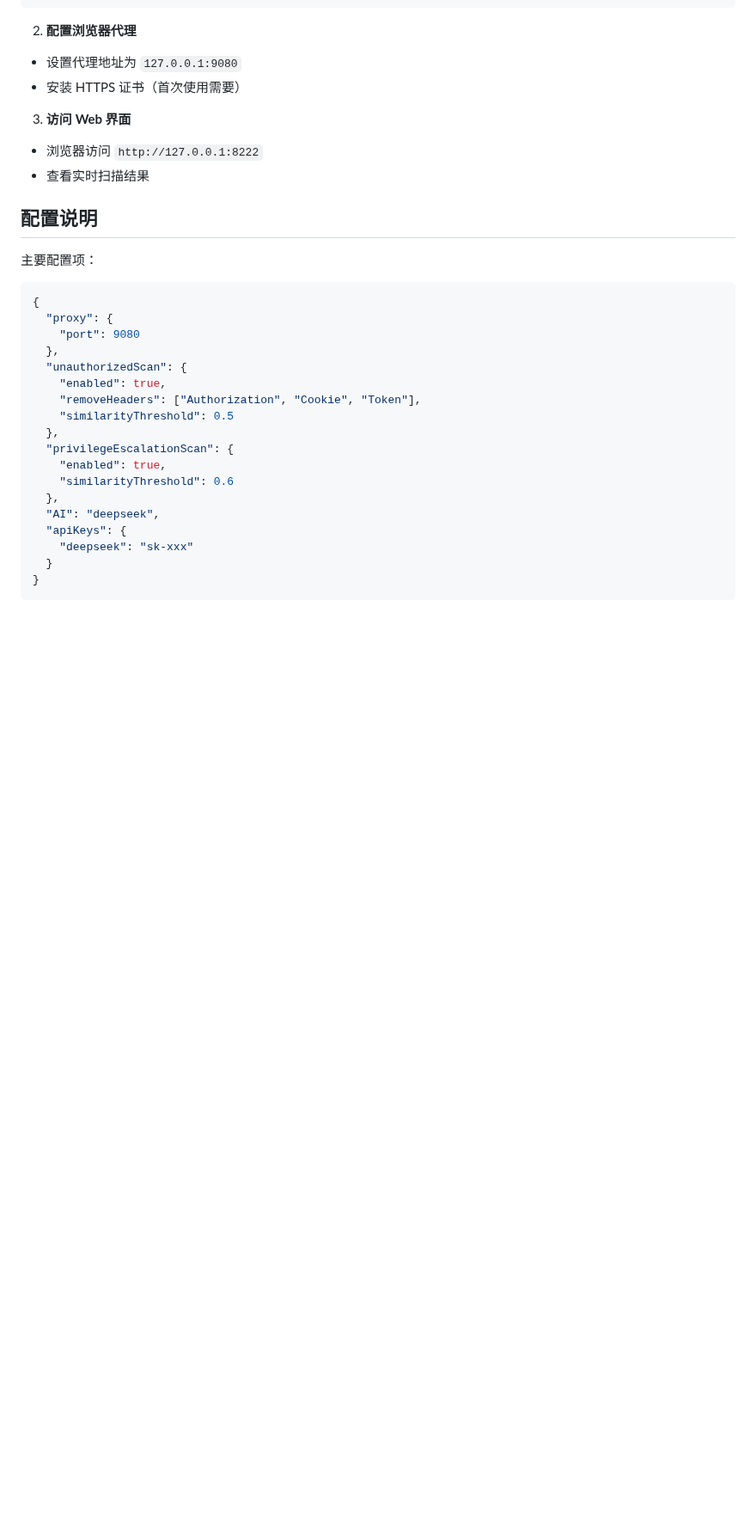
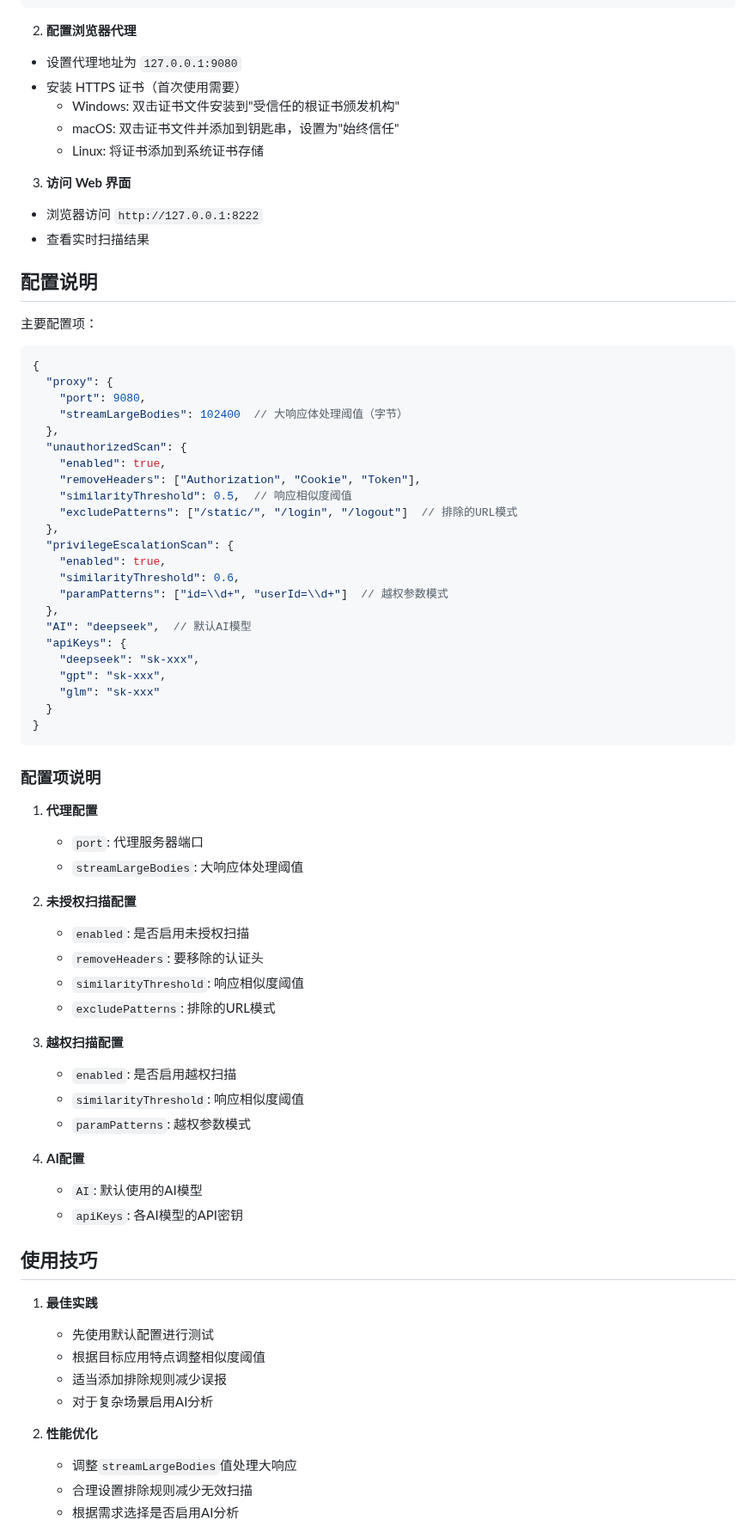
Before and after one commit to darkfiv/AIFuzzing, a Markdown page: README.md, the part around one of its changes. Shown at 86% size. Drawn GitHub-style; blank space fills up the shorter version.

````diff
--- a/README.md
+++ b/README.md
@@ -92,6 +97,9 @@ AIFuzzing.exe
 2. **配置浏览器代理**
 - 设置代理地址为 `127.0.0.1:9080`
 - 安装 HTTPS 证书（首次使用需要）
+  - Windows: 双击证书文件安装到"受信任的根证书颁发机构"
+  - macOS: 双击证书文件并添加到钥匙串，设置为"始终信任"
+  - Linux: 将证书添加到系统证书存储
 
 3. **访问 Web 界面**
 - 浏览器访问 `http://127.0.0.1:8222`
@@ -104,20 +112,60 @@ AIFuzzing.exe
 ```json
 {
   "proxy": {
-    "port": 9080
+    "port": 9080,
+    "streamLargeBodies": 102400  // 大响应体处理阈值（字节）
   },
   "unauthorizedScan": {
     "enabled": true,
     "removeHeaders": ["Authorization", "Cookie", "Token"],
-    "similarityThreshold": 0.5
+    "similarityThreshold": 0.5,  // 响应相似度阈值
+    "excludePatterns": ["/static/", "/login", "/logout"]  // 排除的URL模式
   },
   "privilegeEscalationScan": {
     "enabled": true,
-    "similarityThreshold": 0.6
+    "similarityThreshold": 0.6,
+    "paramPatterns": ["id=\\d+", "userId=\\d+"]  // 越权参数模式
   },
-  "AI": "deepseek",
+  "AI": "deepseek",  // 默认AI模型
   "apiKeys": {
-    "deepseek": "sk-xxx"
+    "deepseek": "sk-xxx",
+    "gpt": "sk-xxx",
+    "glm": "sk-xxx"
   }
 }
 ```
+
+### 配置项说明
+
+1. **代理配置**
+   - `port`: 代理服务器端口
+   - `streamLargeBodies`: 大响应体处理阈值
+
+2. **未授权扫描配置**
+   - `enabled`: 是否启用未授权扫描
+   - `removeHeaders`: 要移除的认证头
+   - `similarityThreshold`: 响应相似度阈值
+   - `excludePatterns`: 排除的URL模式
+
+3. **越权扫描配置**
+   - `enabled`: 是否启用越权扫描
+   - `similarityThreshold`: 响应相似度阈值
+   - `paramPatterns`: 越权参数模式
+
+4. **AI配置**
+   - `AI`: 默认使用的AI模型
+   - `apiKeys`: 各AI模型的API密钥
+
+## 使用技巧
+
+1. **最佳实践**
+   - 先使用默认配置进行测试
+   - 根据目标应用特点调整相似度阈值
+   - 适当添加排除规则减少误报
+   - 对于复杂场景启用AI分析
+
+2. **性能优化**
+   - 调整`streamLargeBodies`值处理大响应
+   - 合理设置排除规则减少无效扫描
+   - 根据需求选择是否启用AI分析
+
````
Also changed, not shown: other parts of README.md (+26 -2 lines).
